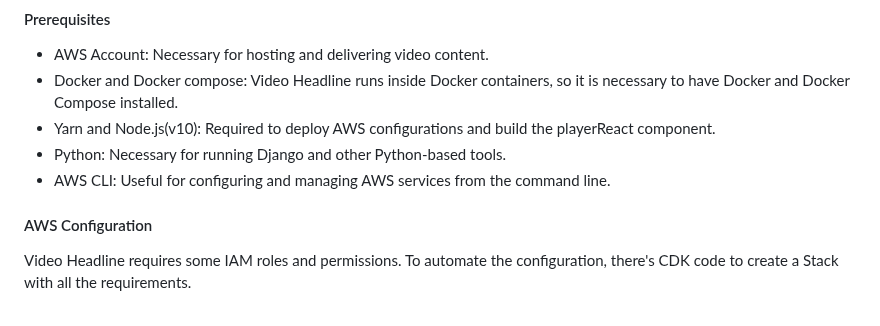
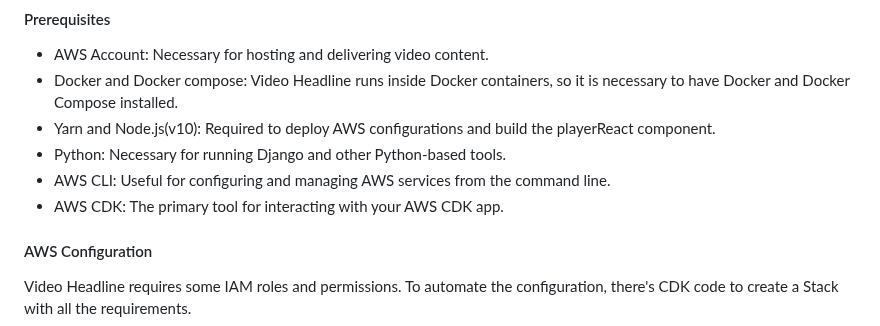
Before and after one commit to qualabs/video-headline, a Markdown page: CONTRIBUTING.md, the part around the change. Rendered like a GitHub page.

```diff
--- a/CONTRIBUTING.md
+++ b/CONTRIBUTING.md
@@ -18,6 +18,7 @@ To set up the project locally, follow the instructions provided below.
 - Yarn and Node.js(v10): Required to deploy AWS configurations and build the playerReact component.
 - Python: Necessary for running Django and other Python-based tools.
 - AWS CLI: Useful for configuring and managing AWS services from the command line.
+- AWS CDK: The primary tool for interacting with your AWS CDK app.
 
 #### AWS Configuration
 
```
